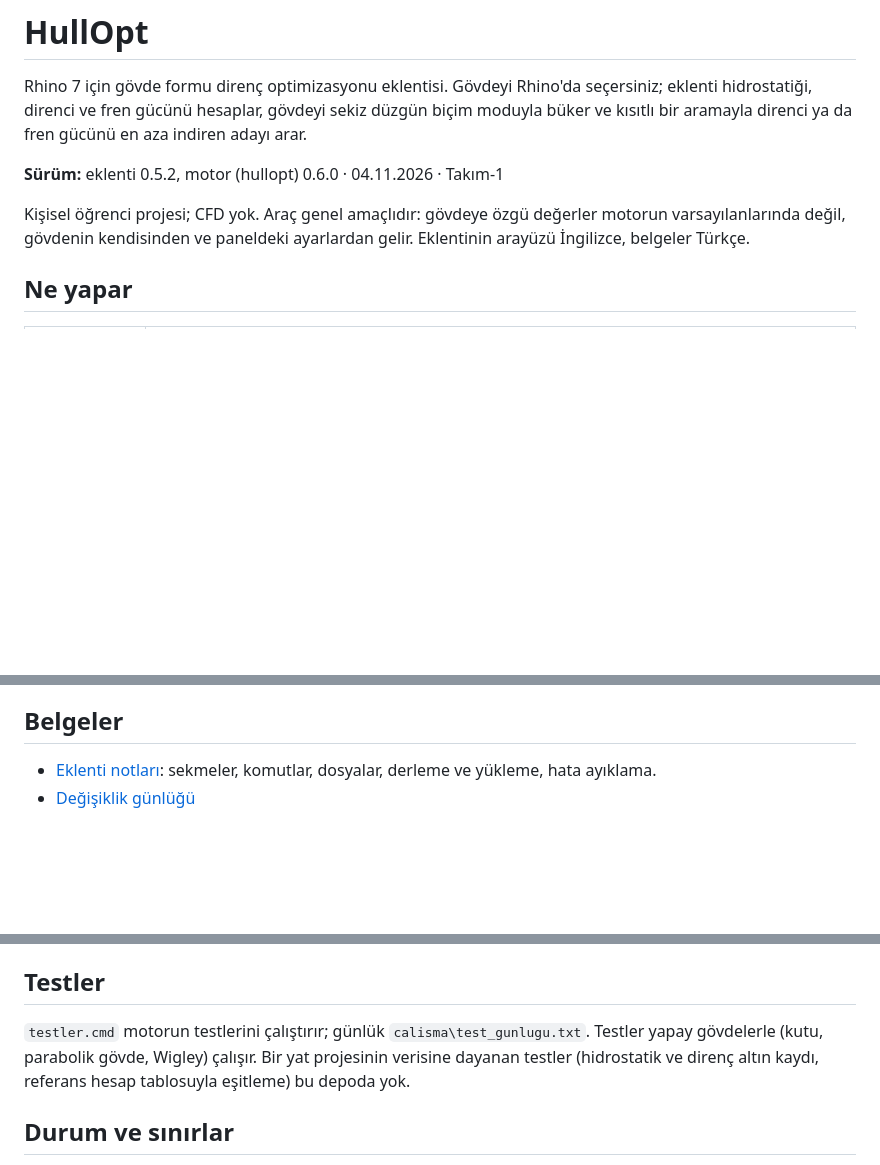
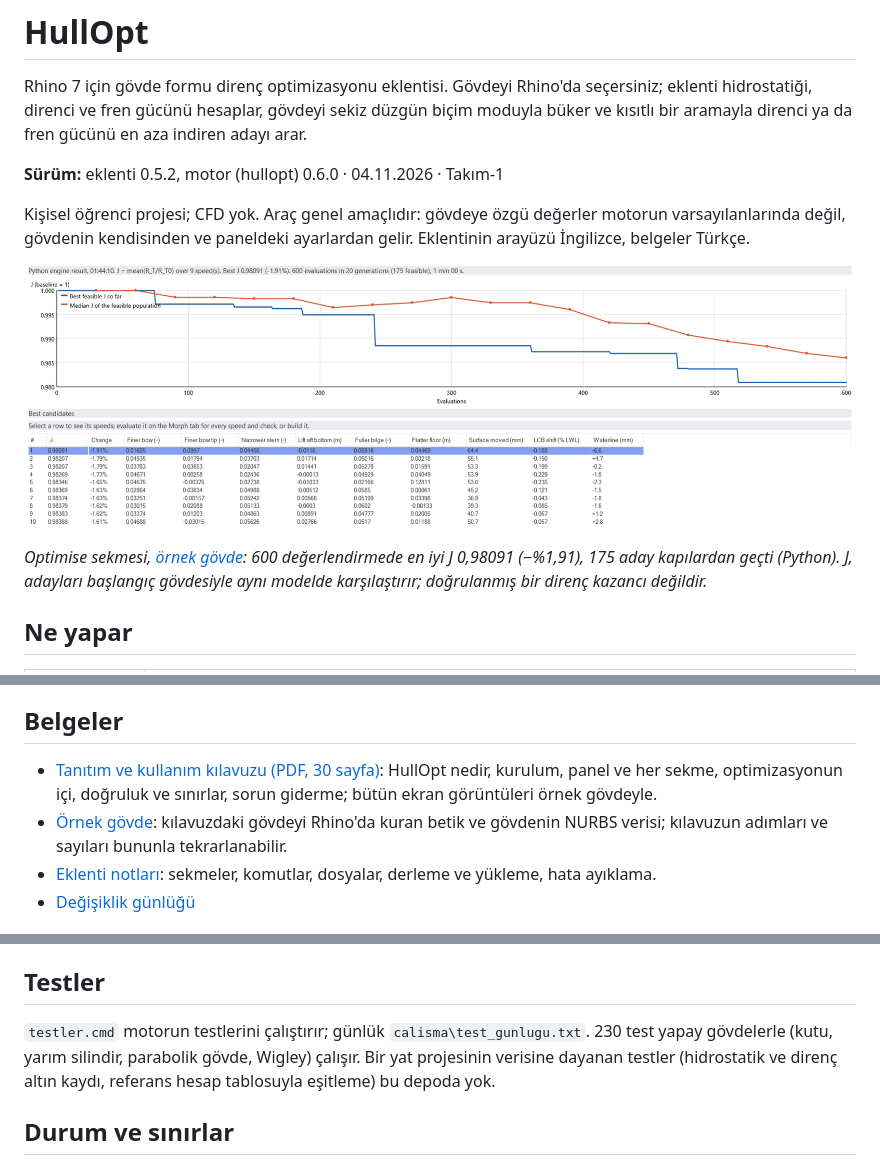
Before and after one commit to kaanaydemir0/HullOpt, a Markdown page: README.md, 3 parts joined by grey strips. GitHub-like rendering; pictures changed too: docs/img/optimise_sonuc.png (added); blank space fills up the shorter version.

```diff
--- a/README.md
+++ b/README.md
@@ -5,6 +5,10 @@ Rhino 7 için gövde formu direnç optimizasyonu eklentisi. Gövdeyi Rhino'da se
 **Sürüm:** eklenti 0.5.2, motor (hullopt) 0.6.0 · 04.11.2026 · Takım-1
 
 Kişisel öğrenci projesi; CFD yok. Araç genel amaçlıdır: gövdeye özgü değerler motorun varsayılanlarında değil, gövdenin kendisinden ve paneldeki ayarlardan gelir. Eklentinin arayüzü İngilizce, belgeler Türkçe.
+
+![Optimise sekmesi: örnek gövdede 600 değerlendirmelik aramanın sonucu](docs/img/optimise_sonuc.png)
+
+*Optimise sekmesi, [örnek gövde](docs/ornek): 600 değerlendirmede en iyi J 0,98091 (−%1,91), 175 aday kapılardan geçti (Python). J, adayları başlangıç gövdesiyle aynı modelde karşılaştırır; doğrulanmış bir direnç kazancı değildir.*
 
 ## Ne yapar
 
@@ -22,6 +26,8 @@ Hesaplar ayrı süreçte çalışan Python motorunda yapılır; eklenti onunla s
 
 ## Belgeler
 
+- [Tanıtım ve kullanım kılavuzu (PDF, 30 sayfa)](docs/HullOpt_Kullanim_Kilavuzu_v0.5.2.pdf): HullOpt nedir, kurulum, panel ve her sekme, optimizasyonun içi, doğruluk ve sınırlar, sorun giderme; bütün ekran görüntüleri örnek gövdeyle.
+- [Örnek gövde](docs/ornek): kılavuzdaki gövdeyi Rhino'da kuran betik ve gövdenin NURBS verisi; kılavuzun adımları ve sayıları bununla tekrarlanabilir.
 - [Eklenti notları](rhino/README.md): sekmeler, komutlar, dosyalar, derleme ve yükleme, hata ayıklama.
 - [Değişiklik günlüğü](CHANGELOG.md)
 
@@ -65,7 +73,7 @@ Depoya girmeyenler (`.gitignore`): `girdiler/` (büyük geometri girdileri), `ca
 
 ## Testler
 
-`testler.cmd` motorun testlerini çalıştırır; günlük `calisma\test_gunlugu.txt`. Testler yapay gövdelerle (kutu, parabolik gövde, Wigley) çalışır. Bir yat projesinin verisine dayanan testler (hidrostatik ve direnç altın kaydı, referans hesap tablosuyla eşitleme) bu depoda yok.
+`testler.cmd` motorun testlerini çalıştırır; günlük `calisma\test_gunlugu.txt`. 230 test yapay gövdelerle (kutu, yarım silindir, parabolik gövde, Wigley) çalışır. Bir yat projesinin verisine dayanan testler (hidrostatik ve direnç altın kaydı, referans hesap tablosuyla eşitleme) bu depoda yok.
 
 ## Durum ve sınırlar
 
```
Also changed, not shown: other parts of README.md (+3 -0 lines), CHANGELOG.md (+1 -0 lines), docs/ornek/README.md (added, +34 -0 lines), 6 other files.
